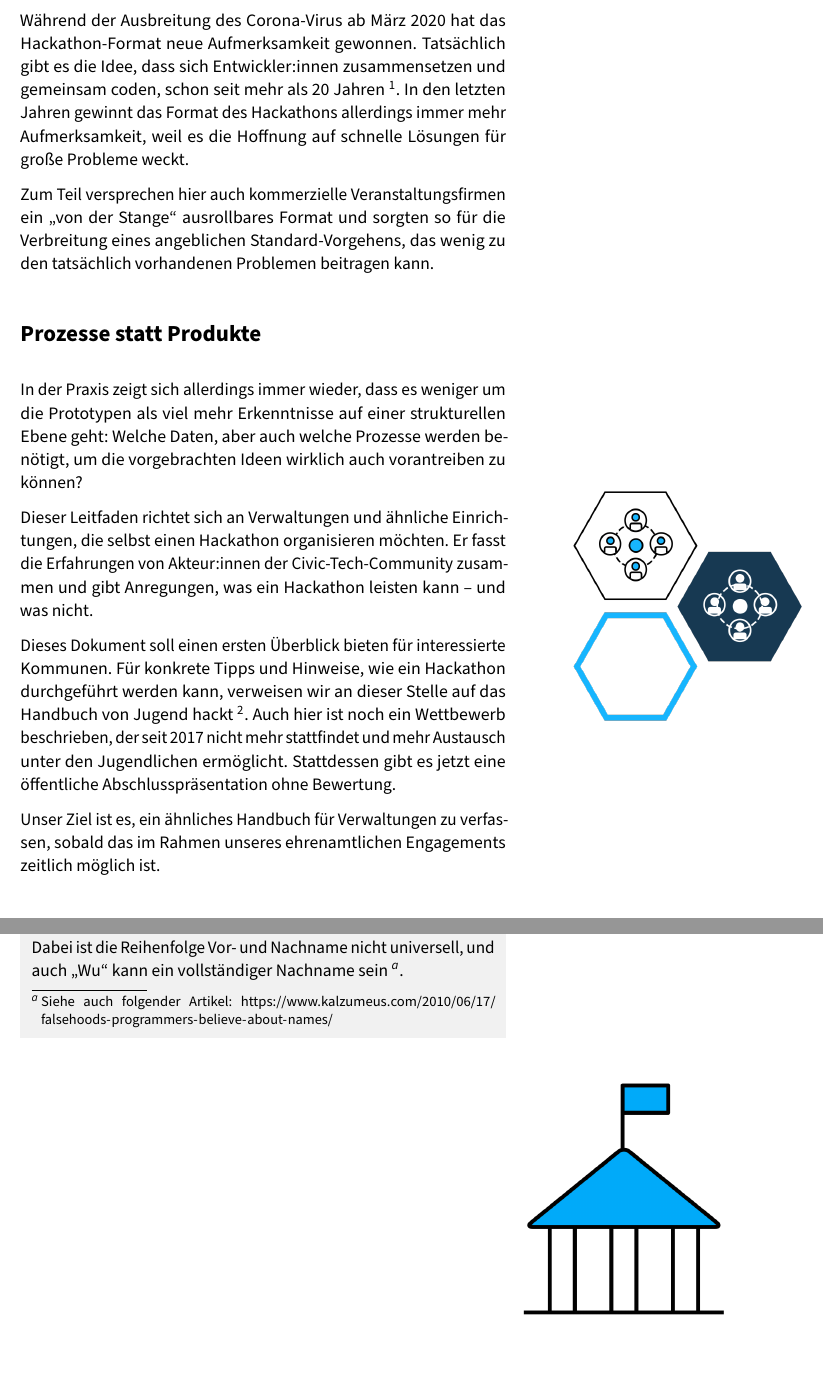
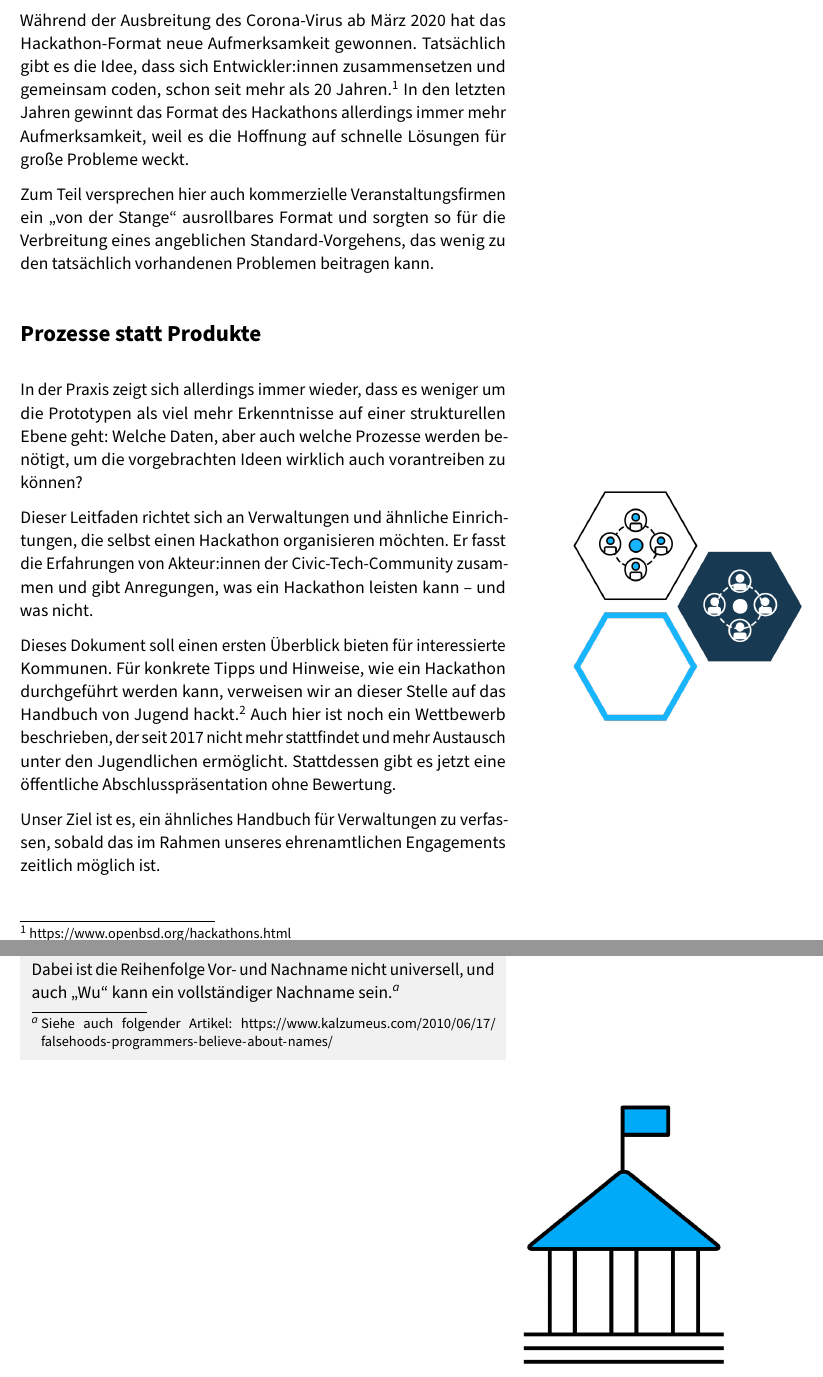
Before and after one commit to okfde/hackathon-leitfaden, a LaTeX book (main.tex, which reads chapters/introduction.tex): two parts of pages 5 and 11 of 15, joined at a grey line, cut so that both start at the same text, the shorter picture padded with empty space. Compiled offline with pdfLaTeX.

Commit message:
Move footnotes behind period

```diff
--- a/chapters/introduction.tex
+++ b/chapters/introduction.tex
@@ -9,7 +9,7 @@
 \labch{layout}
 
 
-Während der Ausbreitung des Corona-Virus ab März 2020 hat das Ha\-cka\-thon-Format neue Aufmerksamkeit gewonnen. Tatsächlich gibt es die Idee, dass sich Entwickler:innen zusammensetzen und gemeinsam coden, schon seit mehr als 20 Jahren \footnote{https://www.openbsd.org/hackathons.html}. In den letzten Jahren gewinnt das Format des Hackathons allerdings immer mehr Aufmerksamkeit, weil es die Hoffnung auf schnelle Lösungen für große Probleme weckt.
+Während der Ausbreitung des Corona-Virus ab März 2020 hat das Ha\-cka\-thon-Format neue Aufmerksamkeit gewonnen. Tatsächlich gibt es die Idee, dass sich Entwickler:innen zusammensetzen und gemeinsam coden, schon seit mehr als 20 Jahren.\footnote{https://www.openbsd.org/hackathons.html} In den letzten Jahren gewinnt das Format des Hackathons allerdings immer mehr Aufmerksamkeit, weil es die Hoffnung auf schnelle Lösungen für große Probleme weckt.
 
 Zum Teil versprechen hier auch kommerzielle Veranstaltungsfirmen ein „von der Stange“ ausrollbares Format und sorgten so für die Verbreitung eines angeblichen Standard-Vorgehens, das wenig zu den tatsächlich vorhandenen Problemen beitragen kann.
 
@@ -24,7 +24,7 @@ In der Praxis zeigt sich allerdings immer wieder, dass es weniger um die Prototy
 
 Dieser Leitfaden richtet sich an Verwaltungen und ähnliche Einrichtungen, die selbst einen Hackathon organisieren möchten. Er fasst die Erfahrungen von Akteur:innen der Civic-Tech-Community zusammen und gibt Anregungen, was ein Hackathon leisten kann – und was nicht.
 
-Dieses Dokument soll einen ersten Überblick bieten für interessierte Kommunen. Für konkrete Tipps und Hinweise, wie ein Hackathon durchgeführt werden kann, verweisen wir an dieser Stelle auf das Handbuch von Jugend hackt \footnote{https://handbuch.jugendhackt.de/}. Auch hier ist noch ein Wettbewerb beschrieben, der seit 2017 nicht mehr stattfindet und mehr Austausch unter den Jugendlichen ermöglicht. Stattdessen gibt es jetzt eine öffentliche Abschlusspräsentation ohne Bewertung.
+Dieses Dokument soll einen ersten Überblick bieten für interessierte Kommunen. Für konkrete Tipps und Hinweise, wie ein Hackathon durchgeführt werden kann, verweisen wir an dieser Stelle auf das Handbuch von Jugend hackt.\footnote{https://handbuch.jugendhackt.de/} Auch hier ist noch ein Wettbewerb beschrieben, der seit 2017 nicht mehr stattfindet und mehr Austausch unter den Jugendlichen ermöglicht. Stattdessen gibt es jetzt eine öffentliche Abschlusspräsentation ohne Bewertung.
 
 Unser Ziel ist es, ein ähnliches Handbuch für Verwaltungen zu verfassen, sobald das im Rahmen unseres ehrenamtlichen Engagements zeitlich möglich ist.
 
@@ -147,7 +147,7 @@ Lösungsvorschläge werden dementsprechend häufig aus Sicht dieser Gruppe konzi
 
 	Kritiker:innen merkten an, dass somit Schlaglöcher vor allem dort gemeldet wurden, wo die Bewohner:innen sowohl aktuelle Smartphones besaßen als auch mit einem eigenen PKW fuhren. Im Zweifel wurden so die bestehenden Kapazitäten zugunsten dieser Quartiere mit ohnehin privilegierten Bewohner:innen priorisiert.
 
-	Typische weitere Beispiele aus dem Alltag sind automatische Seifen- oder Desinfektionsmittelspender, die nur helle Haut erkennen; Bilderkennungsalgorithmen, die bei nicht-weißen Gesichtern versagen; Eingabeverifizierungssysteme in Formularmasken, die nur das europäische Vor- und Nachnamenssystem verstehen. Dabei ist die Reihenfolge Vor- und Nachname nicht universell, und auch „Wu“ kann ein vollständiger Nachname sein \footnote{Siehe auch folgender Artikel: \url{https://www.kalzumeus.com/2010/06/17/falsehoods-programmers-believe-about-names/}}.
+	Typische weitere Beispiele aus dem Alltag sind automatische Seifen- oder Desinfektionsmittelspender, die nur helle Haut erkennen; Bilderkennungsalgorithmen, die bei nicht-weißen Gesichtern versagen; Eingabeverifizierungssysteme in Formularmasken, die nur das europäische Vor- und Nachnamenssystem verstehen. Dabei ist die Reihenfolge Vor- und Nachname nicht universell, und auch „Wu“ kann ein vollständiger Nachname sein.\footnote{Siehe auch folgender Artikel: \url{https://www.kalzumeus.com/2010/06/17/falsehoods-programmers-believe-about-names/}}
 \end{kaobox}
 
 
```
